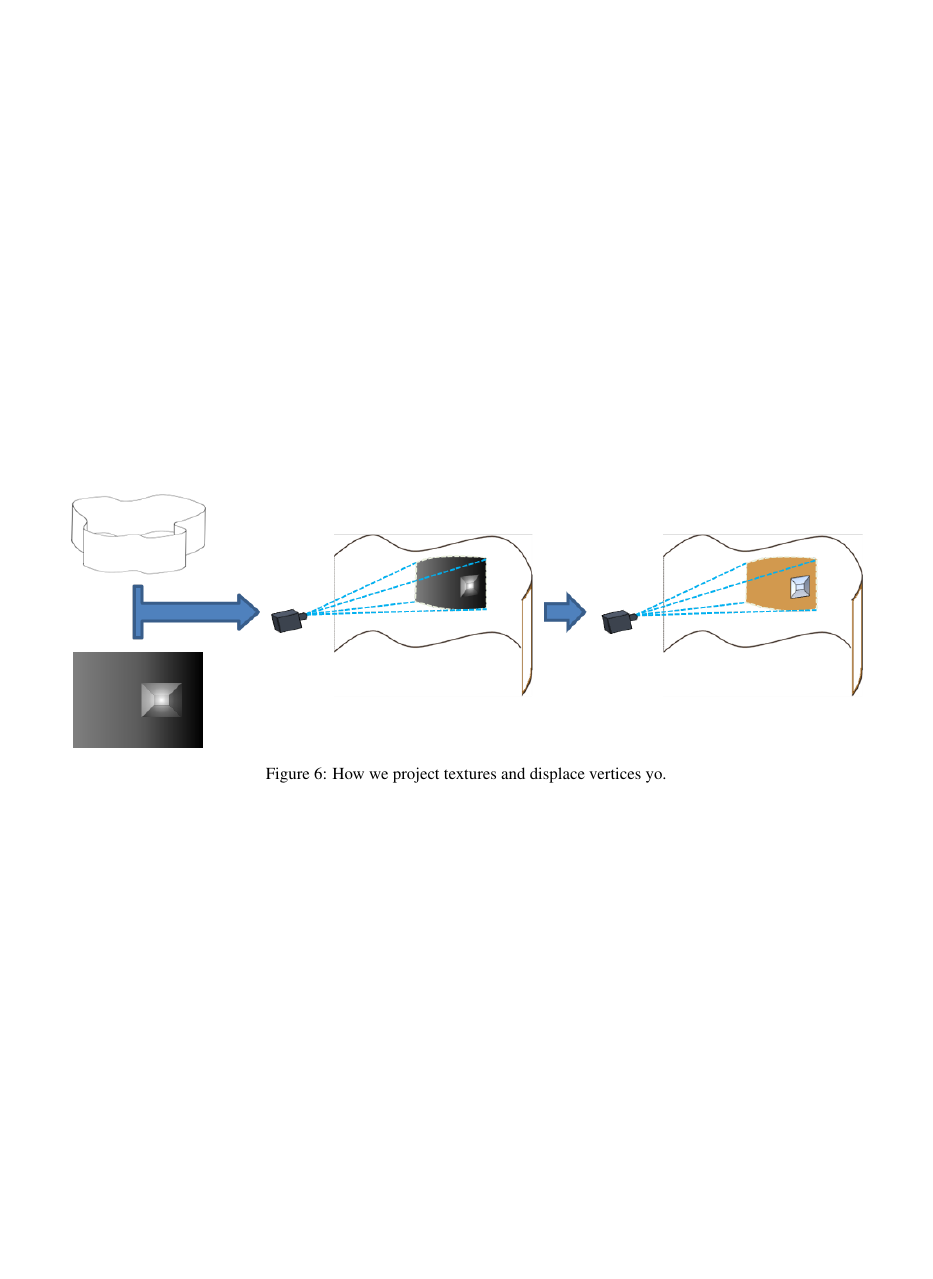
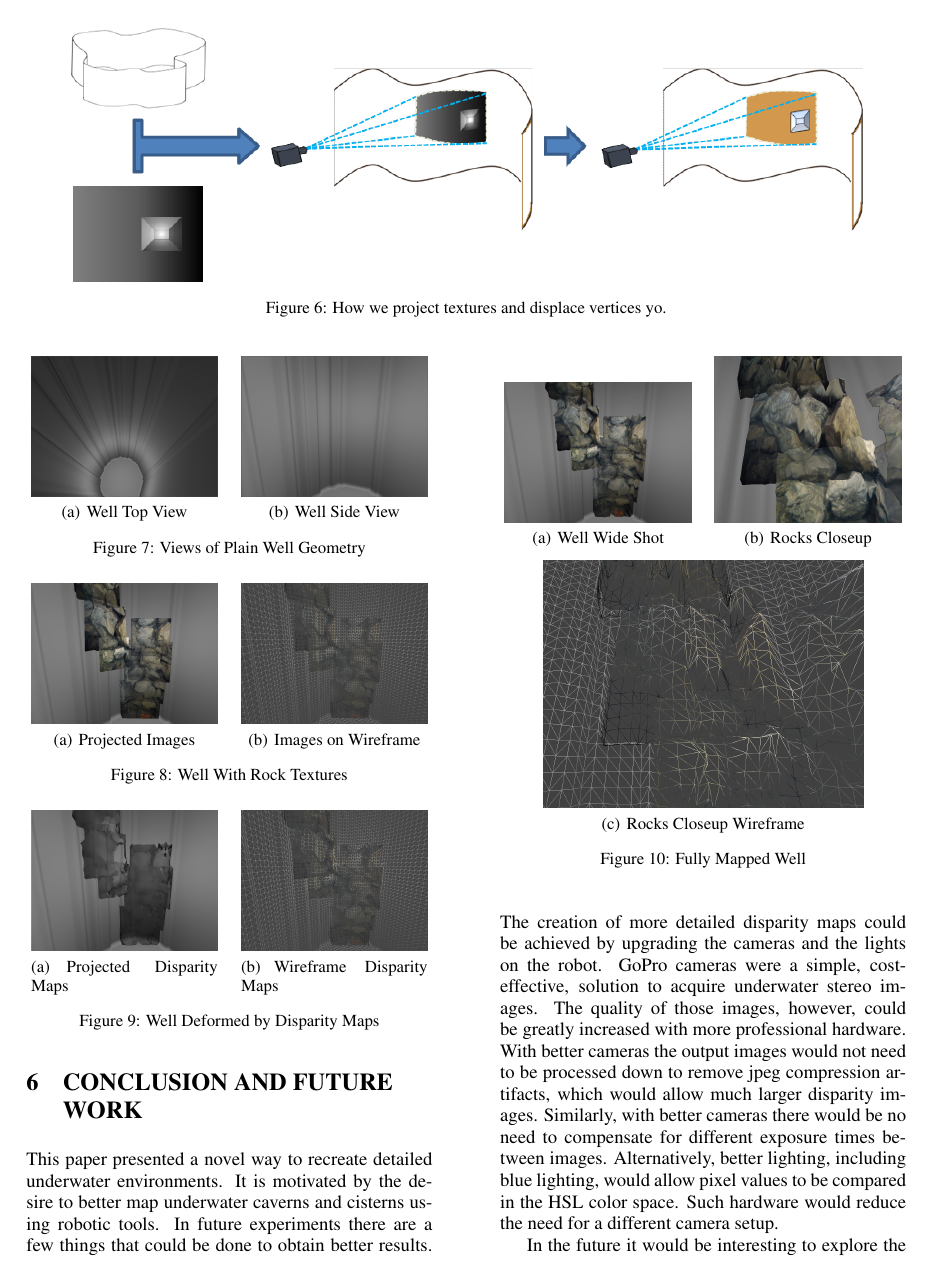
Before and after one commit to Stereopaper/Stereopaper, a LaTeX document (Stereo.tex): page 6 of 6 before the commit and page 6 of 7 after it. Compiled offline with pdfLaTeX.

Commit message:
Updated results section and conclusion.

```diff
--- a/Stereo.tex
+++ b/Stereo.tex
@@ -329,3 +329,11 @@ where $\mathbf{p}_{m}'$ is the displaced vertex position and $S$ is the scale fa
 To demonstrate our complete stereo mapping system we deployed our VideoRay robot in a rock-walled well.
 This well provided both a large simple cylindrical structure and a detailed bumpy surface.
 
+Using the Sonar data from the well we built the 3D figure shown in Figure~\ref{fig:result1}.
+
+\begin{figure}[!h]
+	\centering
+		\subfigure[Well Top View]{\label{left}\epsfig{file = pics/blankWell1.png, width = 3.5cm}}
+		\quad %space between images
+		\subfigure[Well Side View]{\label{right}\epsfig{file = pics/blankWell2.png, width = 3.5cm}}\\%new line
+		\caption{Views of Plain Well Geometry}
@@ -331,0 +345,6 @@ This well provided both a large simple cylindrical structure and a detailed bump
+\begin{figure}[!h]
+	\centering
+		\subfigure[Projected Images]{\label{left}\epsfig{file = pics/noDisparity.png, width = 3.5cm}}
+		\quad %space between images
+		\subfigure[Images on Wireframe]{\label{right}\epsfig{file = pics/noDisparityWire.png, width = 3.5cm}}\\%new line
+		\caption{Well With Rock Textures}
@@ -331,0 +356,6 @@ This well provided both a large simple cylindrical structure and a detailed bump
+\begin{figure}[!h]
+	\centering
+		\subfigure[Projected Disparity Maps]{\label{left}\epsfig{file = pics/mapsDisparity.png, width = 3.5cm}}
+		\quad %space between images
+		\subfigure[Wireframe Disparity Maps]{\label{right}\epsfig{file = pics/disparityWire.png, width = 3.5cm}}\\%new line
+		\caption{Well Deformed by Disparity Maps}
@@ -331,0 +367,8 @@ This well provided both a large simple cylindrical structure and a detailed bump
+\begin{figure}[!h]
+	\centering
+		\subfigure[Well Wide Shot]{\label{left}\epsfig{file = pics/disparity.png, width = 3.5cm}}
+		\quad %space between images
+		\subfigure[Rocks Closeup]{\label{right}\epsfig{file = pics/mappedWell1.png, width = 3.5cm}}\\%new line
+		\medskip
+		\subfigure[Rocks Closeup Wireframe]{\label{center}\epsfig{file = pics/mappedWell2.png, width = 6cm}}
+		\caption{Fully Mapped Well}
@@ -332,10 +383,34 @@ This well provided both a large simple cylindrical structure and a detailed bump
+  \label{fig:resultFull}
+ \end{figure*}
+
+%\begin{figure*}[!ht]
+%   \vspace{-0.2cm}
+%   \centering{
+%      \epsfig{file = pics/disparityWire.png, width = .9\textwidth}}
+%   \caption{Full Displaced Well, Wireframe}
+%  \label{fig:resultFullWire}
+% \end{figure*}
+
 \section{\uppercase{Conclusion and Future Work}}
 \label{sec:conclusion}
 
-\noindent Summary and future work.
+\noindent
+This paper presented a novel way to recreate detailed underwater environments.
+It is motivated by the desire to better map underwater caverns and cisterns using robotic tools.
+In future experiments there are a few things that could be done to obtain better results.
+The creation of more detailed disparity maps could be achieved by upgrading the cameras and the lights on the robot.
+GoPro cameras were a simple, cost-effective, solution to acquire underwater stereo images.
+The quality of those images, however, could be greatly increased with more professional hardware.
+With better cameras the output images would not need to be processed down to remove jpeg compression artifacts, which would allow much larger disparity images.
+Similarly, with better cameras there would be no need to compensate for different exposure times between images.
+Alternatively, better lighting, including blue lighting, would allow pixel values to be compared in the HSL color space.
+Such hardware would reduce the need for a different camera setup.
+
+In the future it would be interesting to explore the possibility of integrating this algorithm with a SLAM algorithm and more computing power to allow a robot to autonomously image each surface of a cistern.
+Unfortunately, that would require a far more complex setup that what we had available at the time of writing.
 
 \bibliographystyle{apalike}
-{\small
-\bibliography{Stereo}}
+
+\bibliography{Stereo}
 
 \end{document}
```
Also changed, not shown: pics/blankWell1.png (added), pics/blankWell2.png (added), pics/disparity.PNG (added), pics/disparityWire.PNG (added), pics/mappedWell1.png (added), pics/mappedWell2.png (added), pics/mapsDisparity.PNG (added), pics/mapsNoDisparity.PNG (added), pics/noDisparity.PNG (added), pics/noDisparityWire.PNG (added), Stereo.tex (25 more changed lines).
